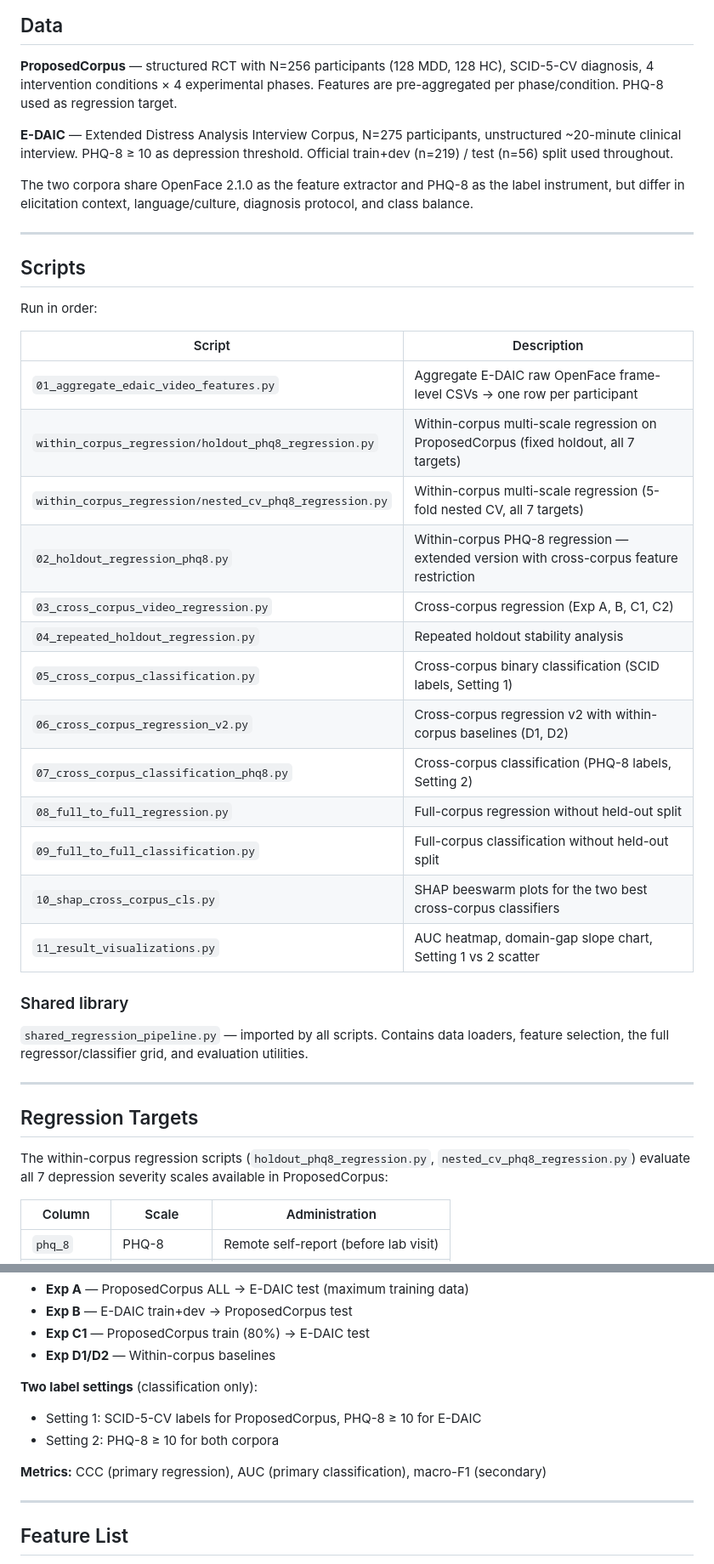
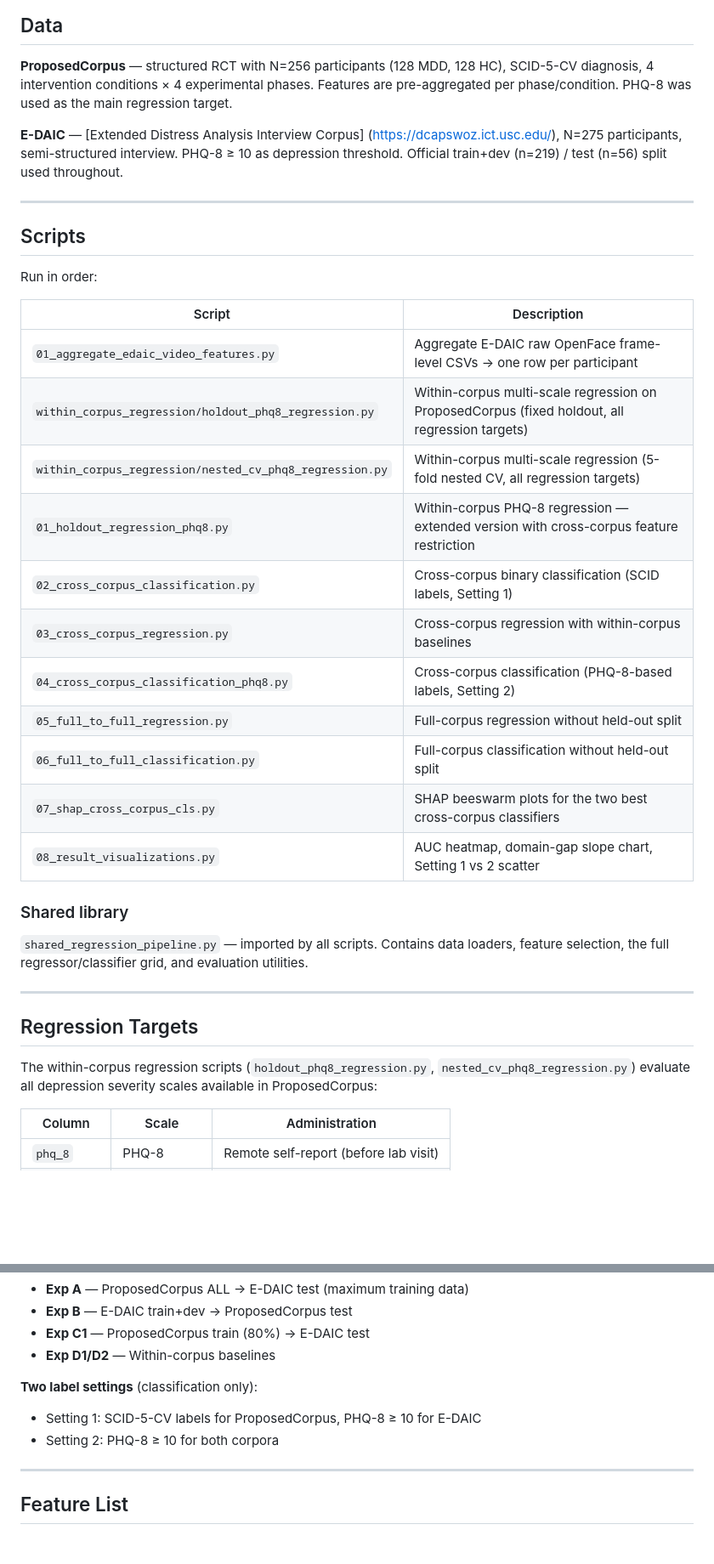
Before and after one commit to MishaSadeghi/cross-corpus-facial-depression, a Markdown page: README.md, 2 parts joined by grey strips. Shown at 85% size. GitHub-like rendering; blank space fills up the shorter version.

Commit message:
Update README for accuracy and clarity
Corrected terminology and improved clarity in the README.

```diff
--- a/README.md
+++ b/README.md
@@ -56,15 +52,11 @@ RESULTS_ROOT         = "/path/to/output/"
 
 **ProposedCorpus** — structured RCT with N=256 participants (128 MDD, 128 HC),
 SCID-5-CV diagnosis, 4 intervention conditions × 4 experimental phases.
-Features are pre-aggregated per phase/condition. PHQ-8 used as regression target.
+Features are pre-aggregated per phase/condition. PHQ-8 was used as the main regression target.
 
-**E-DAIC** — Extended Distress Analysis Interview Corpus, N=275 participants,
-unstructured ~20-minute clinical interview. PHQ-8 ≥ 10 as depression threshold.
+**E-DAIC** — [Extended Distress Analysis Interview Corpus] (https://dcapswoz.ict.usc.edu/), N=275 participants,
+semi-structured interview. PHQ-8 ≥ 10 as depression threshold.
 Official train+dev (n=219) / test (n=56) split used throughout.
-
-The two corpora share OpenFace 2.1.0 as the feature extractor and PHQ-8 as the
-label instrument, but differ in elicitation context, language/culture, diagnosis
-protocol, and class balance.
 
 ---
 
@@ -75,18 +67,16 @@ Run in order:
 | Script | Description |
 |--------|-------------|
 | `01_aggregate_edaic_video_features.py` | Aggregate E-DAIC raw OpenFace frame-level CSVs → one row per participant |
-| `within_corpus_regression/holdout_phq8_regression.py` | Within-corpus multi-scale regression on ProposedCorpus (fixed holdout, all 7 targets) |
-| `within_corpus_regression/nested_cv_phq8_regression.py` | Within-corpus multi-scale regression (5-fold nested CV, all 7 targets) |
-| `02_holdout_regression_phq8.py` | Within-corpus PHQ-8 regression — extended version with cross-corpus feature restriction |
-| `03_cross_corpus_video_regression.py` | Cross-corpus regression (Exp A, B, C1, C2) |
-| `04_repeated_holdout_regression.py` | Repeated holdout stability analysis |
-| `05_cross_corpus_classification.py` | Cross-corpus binary classification (SCID labels, Setting 1) |
-| `06_cross_corpus_regression_v2.py` | Cross-corpus regression v2 with within-corpus baselines (D1, D2) |
-| `07_cross_corpus_classification_phq8.py` | Cross-corpus classification (PHQ-8 labels, Setting 2) |
-| `08_full_to_full_regression.py` | Full-corpus regression without held-out split |
-| `09_full_to_full_classification.py` | Full-corpus classification without held-out split |
-| `10_shap_cross_corpus_cls.py` | SHAP beeswarm plots for the two best cross-corpus classifiers |
-| `11_result_visualizations.py` | AUC heatmap, domain-gap slope chart, Setting 1 vs 2 scatter |
+| `within_corpus_regression/holdout_phq8_regression.py` | Within-corpus multi-scale regression on ProposedCorpus (fixed holdout, all regression targets) |
+| `within_corpus_regression/nested_cv_phq8_regression.py` | Within-corpus multi-scale regression (5-fold nested CV, all regression targets) |
+| `01_holdout_regression_phq8.py` | Within-corpus PHQ-8 regression — extended version with cross-corpus feature restriction |
+| `02_cross_corpus_classification.py` | Cross-corpus binary classification (SCID labels, Setting 1) |
+| `03_cross_corpus_regression.py` | Cross-corpus regression with within-corpus baselines |
+| `04_cross_corpus_classification_phq8.py` | Cross-corpus classification (PHQ-8-based labels, Setting 2) |
+| `05_full_to_full_regression.py` | Full-corpus regression without held-out split |
+| `06_full_to_full_classification.py` | Full-corpus classification without held-out split |
+| `07_shap_cross_corpus_cls.py` | SHAP beeswarm plots for the two best cross-corpus classifiers |
+| `08_result_visualizations.py` | AUC heatmap, domain-gap slope chart, Setting 1 vs 2 scatter |
 
 ### Shared library
 
@@ -98,7 +88,7 @@ feature selection, the full regressor/classifier grid, and evaluation utilities.
 ## Regression Targets
 
 The within-corpus regression scripts (`holdout_phq8_regression.py`,
-`nested_cv_phq8_regression.py`) evaluate all 7 depression severity scales available
+`nested_cv_phq8_regression.py`) evaluate all depression severity scales available
 in ProposedCorpus:
 
 | Column | Scale | Administration |
@@ -135,8 +125,6 @@ python within_corpus_regression/nested_cv_phq8_regression.py \
 - Setting 1: SCID-5-CV labels for ProposedCorpus, PHQ-8 ≥ 10 for E-DAIC
 - Setting 2: PHQ-8 ≥ 10 for both corpora
 
-**Metrics:** CCC (primary regression), AUC (primary classification), macro-F1 (secondary)
-
 ---
 
 ## Feature List
```
Also changed, not shown: other parts of README.md (+2 -6 lines).
